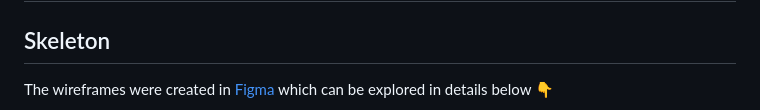
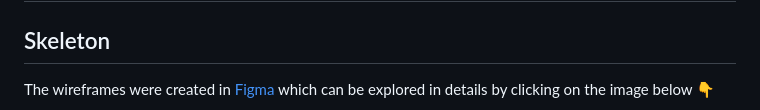
Before and after one commit to olehh92/Dublin-Inn-Real-Estate, a Markdown page: README.md, the part around the change printed below. Rendered like a GitHub page.

Commit message:
Add Figma Mockup to README.md

```diff
--- a/README.md
+++ b/README.md
@@ -157,6 +157,6 @@ With this information I have chosen to use the following colours to provide a gr
 
 ## Skeleton
 
-The wireframes were created in [Figma](https://www.figma.com/) which can be explored in details below 👇
+The wireframes were created in [Figma](https://www.figma.com/) which can be explored in details by clicking on the image below 👇
 
 <div style="text-align: center;">
```
Also changed, not shown: other parts of README.md (+9 -8 lines), readme-files/imgs/mockup_figma.jpg (added).
